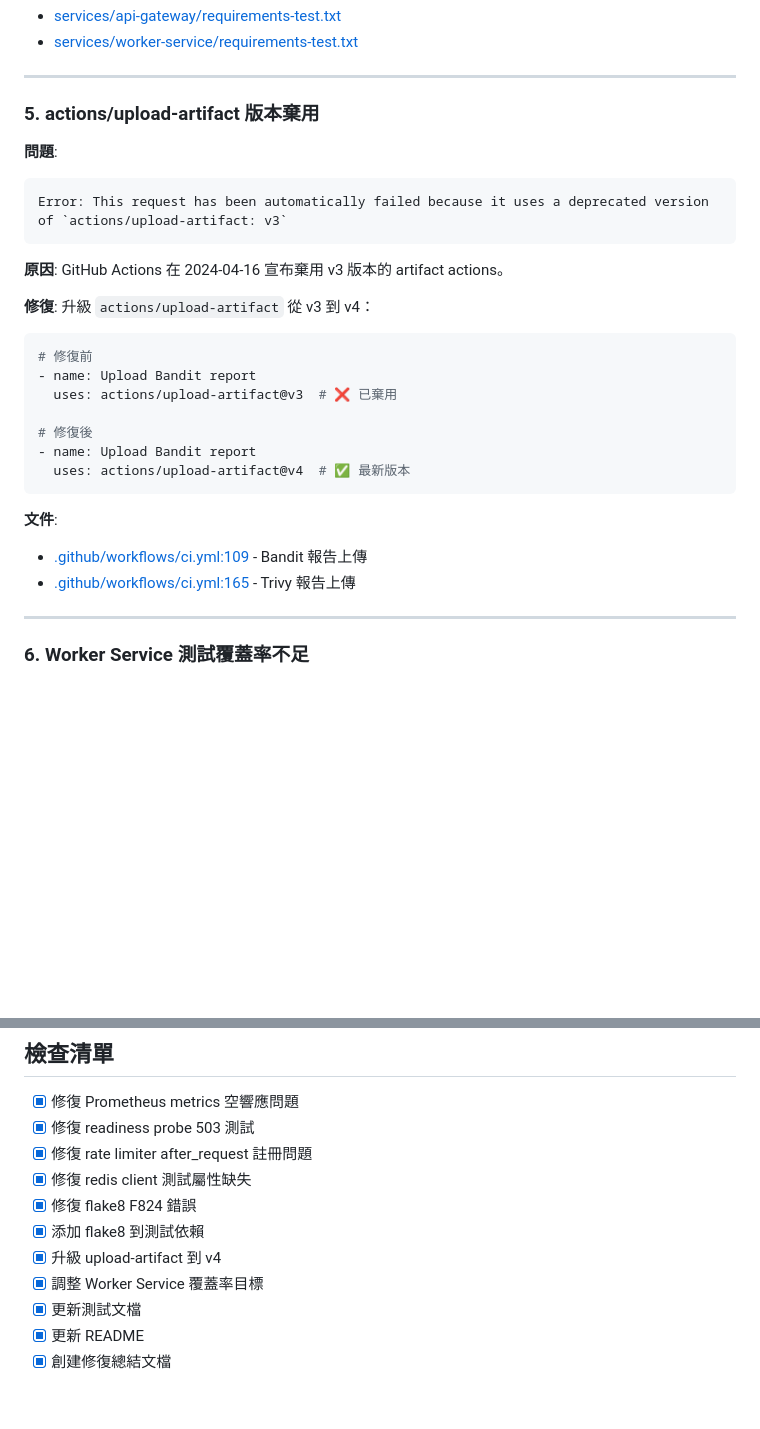
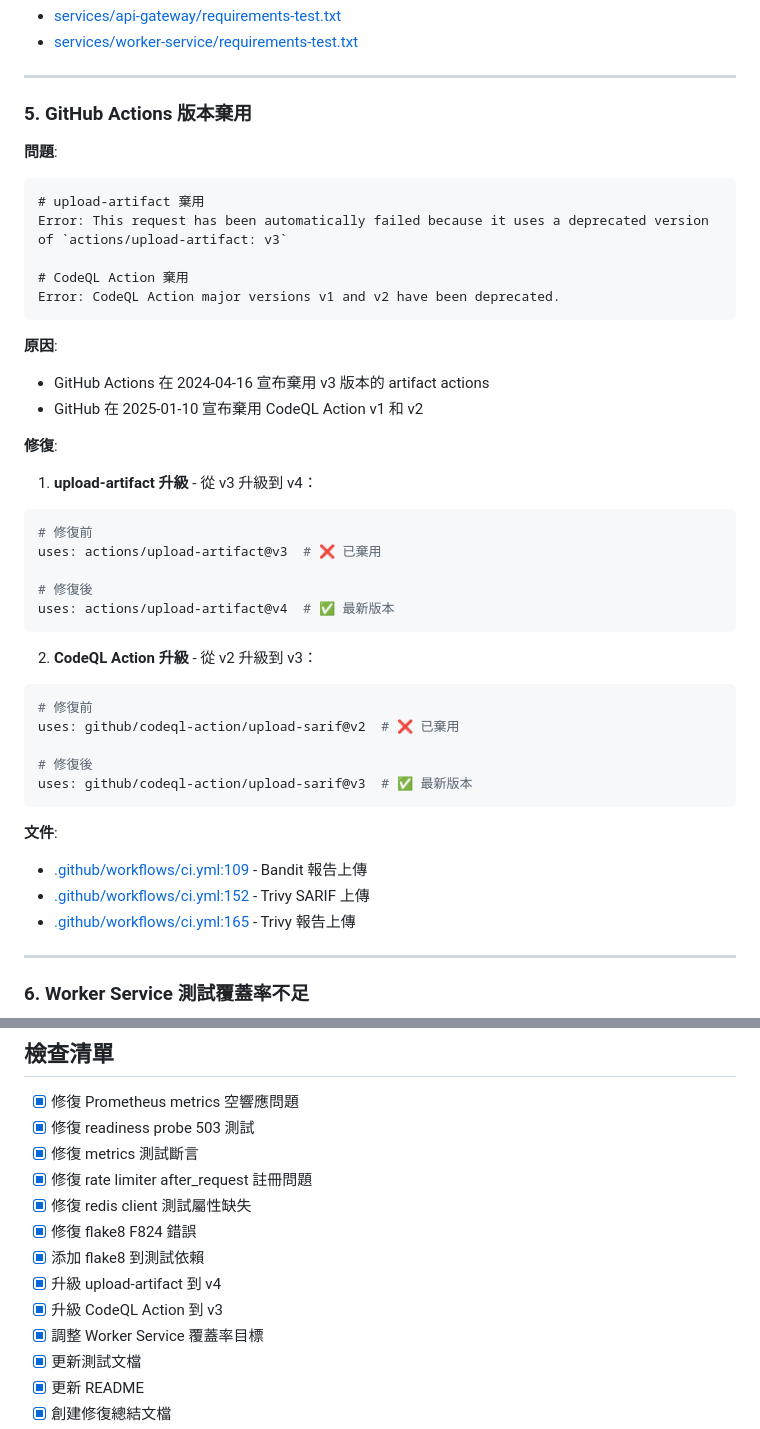
Before and after one commit to ray910708/K8s-test, a Markdown page: FIXES-SUMMARY.md, 2 parts joined by grey strips. Drawn GitHub-style; blank space fills up the shorter version.

Commit message:
docs: update FIXES-SUMMARY with CodeQL Action upgrade
更新修復總結，補充 CodeQL Action v3 升級說明。

## 更新內容

在問題 #5 中整合兩個 GitHub Actions 升級：

1. **重新命名問題標題**:
   - 從 "actions/upload-artifact 版本棄用"
   - 改為 "GitHub Actions 版本棄用"

2. **添加 CodeQL Action 升級**:
   - 說明 v2 棄用原因（2025-01-10）
   - 升級到 v3 的修復步驟
   - 添加 SARIF 上傳位置引用

3. **更新文件列表**: 添加第三個修改位置（line 152）

4. **更新檢查清單**: 添加 "升級 CodeQL Action 到 v3" 項目

## 相關提交

- a860a51: fix(ci): upgrade CodeQL Action from v2 to v3

🤖 Generated with [Claude Code](https://claude.com/claude-code)

Co-Authored-By: Claude <noreply@anthropic.com>

````diff
--- a/FIXES-SUMMARY.md
+++ b/FIXES-SUMMARY.md
@@ -186,31 +186,44 @@ flake8>=6.1.0  # ✅ 新增
 
 ---
 
-### 5. actions/upload-artifact 版本棄用
+### 5. GitHub Actions 版本棄用
 
 **問題**:
 ```
+# upload-artifact 棄用
 Error: This request has been automatically failed because it uses a deprecated version of `actions/upload-artifact: v3`
+
+# CodeQL Action 棄用
+Error: CodeQL Action major versions v1 and v2 have been deprecated.
 ```
 
 **原因**:
-GitHub Actions 在 2024-04-16 宣布棄用 v3 版本的 artifact actions。
+- GitHub Actions 在 2024-04-16 宣布棄用 v3 版本的 artifact actions
+- GitHub 在 2025-01-10 宣布棄用 CodeQL Action v1 和 v2
 
 **修復**:
-升級 `actions/upload-artifact` 從 v3 到 v4：
 
+1. **upload-artifact 升級** - 從 v3 升級到 v4：
 ```yaml
 # 修復前
-- name: Upload Bandit report
-  uses: actions/upload-artifact@v3  # ❌ 已棄用
+uses: actions/upload-artifact@v3  # ❌ 已棄用
 
 # 修復後
-- name: Upload Bandit report
-  uses: actions/upload-artifact@v4  # ✅ 最新版本
+uses: actions/upload-artifact@v4  # ✅ 最新版本
+```
+
+2. **CodeQL Action 升級** - 從 v2 升級到 v3：
+```yaml
+# 修復前
+uses: github/codeql-action/upload-sarif@v2  # ❌ 已棄用
+
+# 修復後
+uses: github/codeql-action/upload-sarif@v3  # ✅ 最新版本
 ```
 
 **文件**:
 - [.github/workflows/ci.yml:109](.github/workflows/ci.yml#L109) - Bandit 報告上傳
+- [.github/workflows/ci.yml:152](.github/workflows/ci.yml#L152) - Trivy SARIF 上傳
 - [.github/workflows/ci.yml:165](.github/workflows/ci.yml#L165) - Trivy 報告上傳
 
 ---
@@ -372,11 +385,13 @@ pytest tests/
 
 - [x] 修復 Prometheus metrics 空響應問題
 - [x] 修復 readiness probe 503 測試
+- [x] 修復 metrics 測試斷言
 - [x] 修復 rate limiter after_request 註冊問題
 - [x] 修復 redis client 測試屬性缺失
 - [x] 修復 flake8 F824 錯誤
 - [x] 添加 flake8 到測試依賴
 - [x] 升級 upload-artifact 到 v4
+- [x] 升級 CodeQL Action 到 v3
 - [x] 調整 Worker Service 覆蓋率目標
 - [x] 更新測試文檔
 - [x] 更新 README
````
